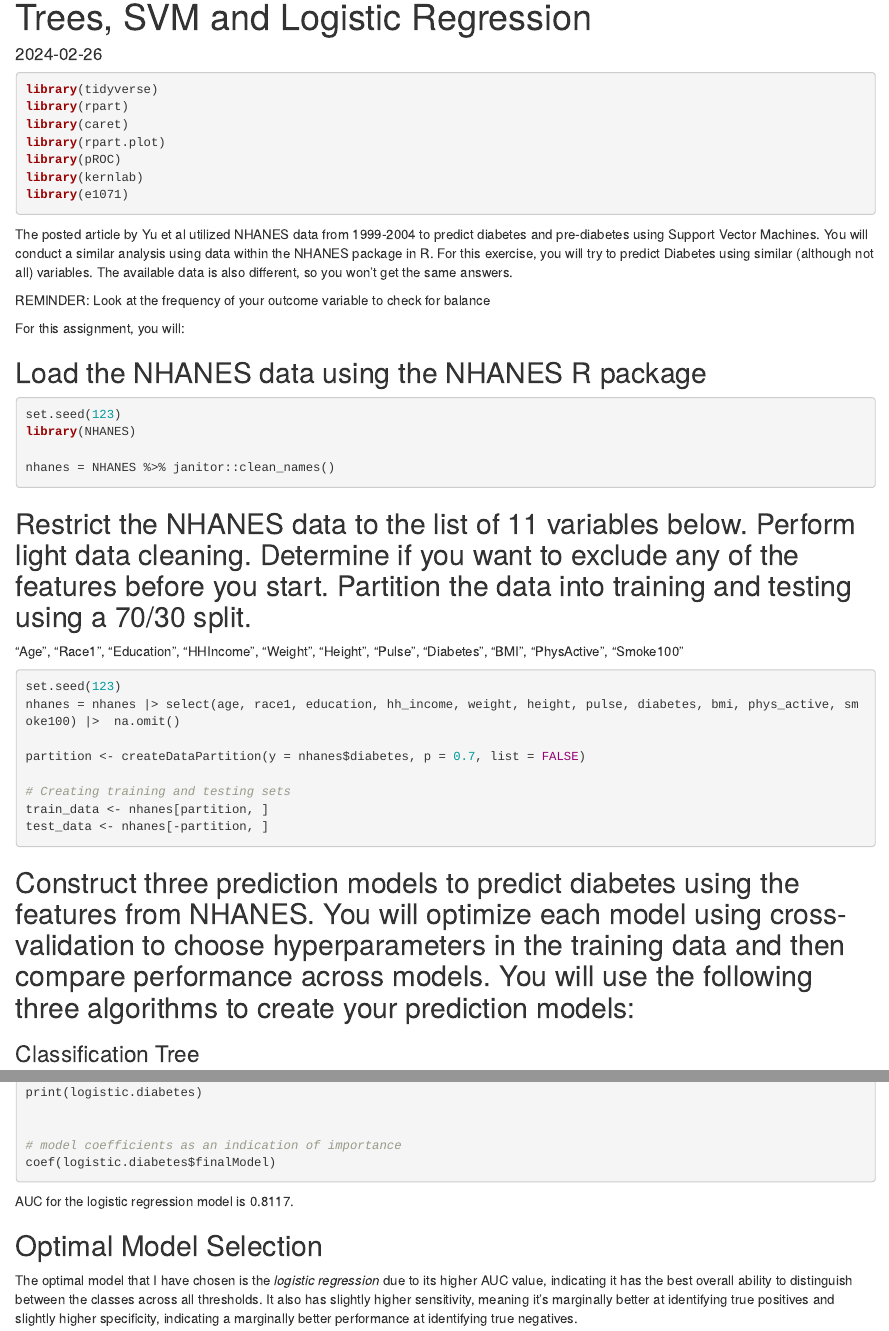
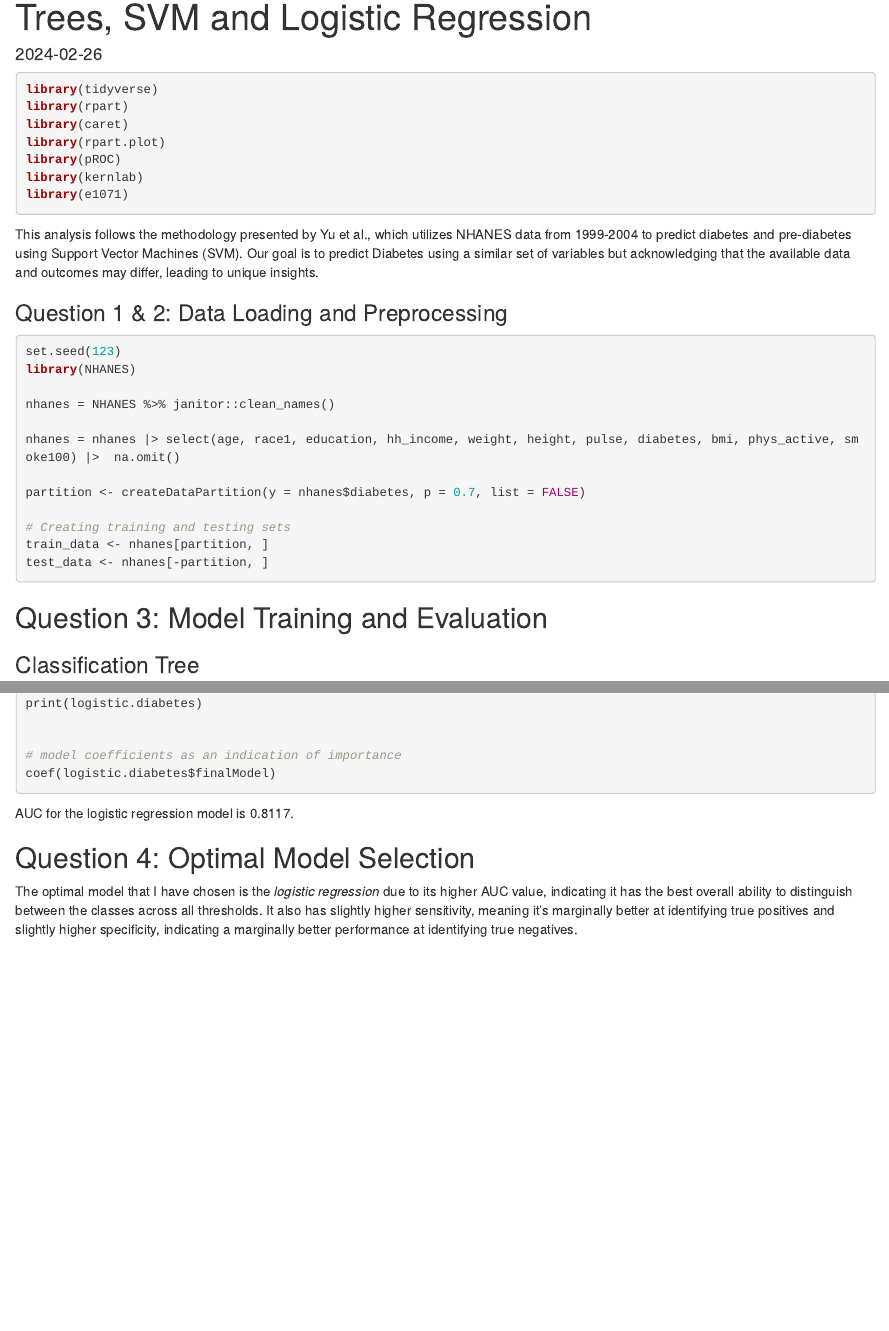
Before and after one commit to bcarnagie/p8451_assignment6, an R Markdown document (assignment6.Rmd): the page in a window 1100 px wide, from 70 px down, and a second part further down, joined at a grey line. Rendered offline with R 4.5, knitr and Pandoc, with nearby package versions; the code chunks are not run, so their results and figures are left out; drawn as R Markdown's standard HTML page in place of the format the file asks for.

Commit message:
fixed formatting

````diff
--- a/assignment6.Rmd
+++ b/assignment6.Rmd
@@ -15,28 +15,16 @@ library(e1071)
 
 ```
 
+This analysis follows the methodology presented by Yu et al., which utilizes NHANES data from 1999-2004 to predict diabetes and pre-diabetes using Support Vector Machines (SVM). Our goal is to predict Diabetes using a similar set of variables but acknowledging that the available data and outcomes may differ, leading to unique insights.
 
-The posted article by Yu et al utilized NHANES data from 1999-2004 to predict diabetes and pre-diabetes using Support Vector Machines. You will conduct a similar analysis using data within the NHANES package in R. For this exercise, you will try to predict Diabetes using similar (although not all) variables. The available data is also  different, so you won't get the same answers.
+### Question 1 & 2: Data Loading and Preprocessing
 
-REMINDER: Look at the frequency of your outcome variable to check for balance
-
-For this assignment, you will:
-
-## Load the NHANES data using the NHANES R package
 ```{r}
 set.seed(123)
 library(NHANES)
 
 nhanes = NHANES %>% janitor::clean_names()
-```
 
-
-## Restrict the NHANES data to the list of 11 variables below. Perform light data cleaning. Determine if you want to exclude any of the features before you start. Partition the data into training and testing using a 70/30 split.
-
-"Age", "Race1", "Education", "HHIncome", "Weight", "Height", "Pulse", "Diabetes", "BMI", "PhysActive", "Smoke100"
-
-```{r}
-set.seed(123)
 nhanes = nhanes |> select(age, race1, education, hh_income, weight, height, pulse, diabetes, bmi, phys_active, smoke100) |>  na.omit()
 
 partition <- createDataPartition(y = nhanes$diabetes, p = 0.7, list = FALSE)
@@ -47,7 +35,7 @@ test_data <- nhanes[-partition, ]
 ```
 
 
-## Construct three prediction models to predict diabetes using the features from NHANES. You will optimize each model using cross-validation to choose hyperparameters in the training data and then compare performance across models. You will use the following three algorithms to create your prediction models:
+## Question 3: Model Training and Evaluation
 
 ### Classification Tree
 ```{r}
@@ -136,7 +124,7 @@ coef(logistic.diabetes$finalModel)
 ```
 AUC for the logistic regression model is 0.8117.
 
-## Optimal Model Selection
+## Question 4: Optimal Model Selection
 
 The optimal model that I have chosen is the *logistic regression* due to its higher AUC value, indicating it has the best overall ability to distinguish between the classes across all thresholds. It also has slightly higher sensitivity, meaning it's marginally better at identifying true positives and slightly higher specificity, indicating a marginally better performance at identifying true negatives.
 
````
Also changed, not shown: assignment6.Rmd (2 more changed lines).
